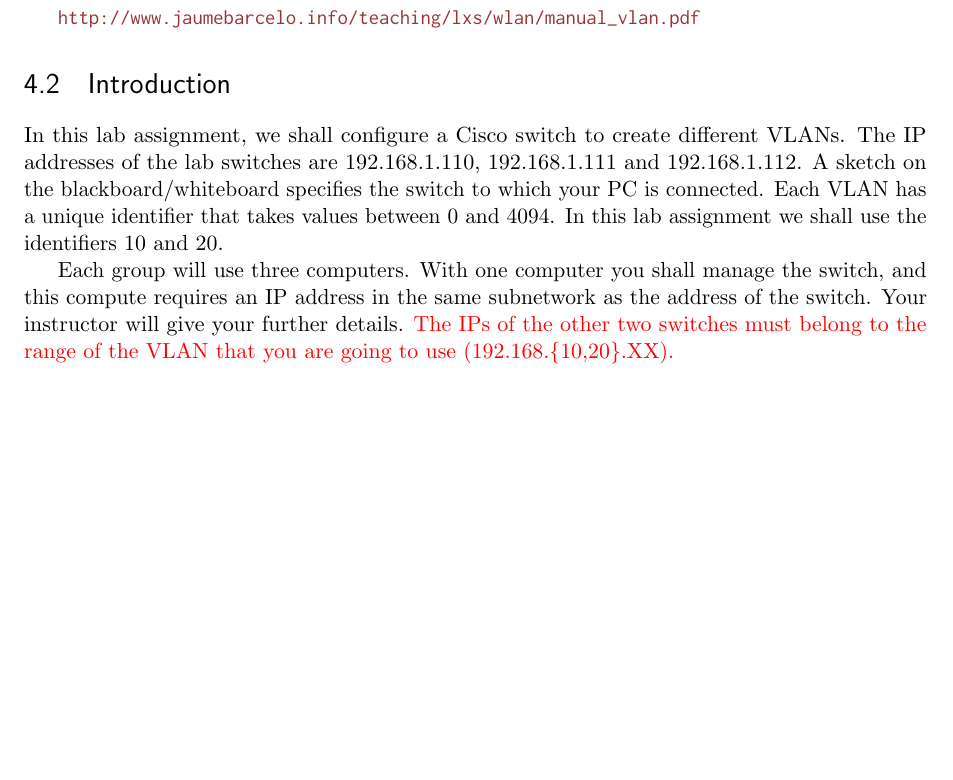
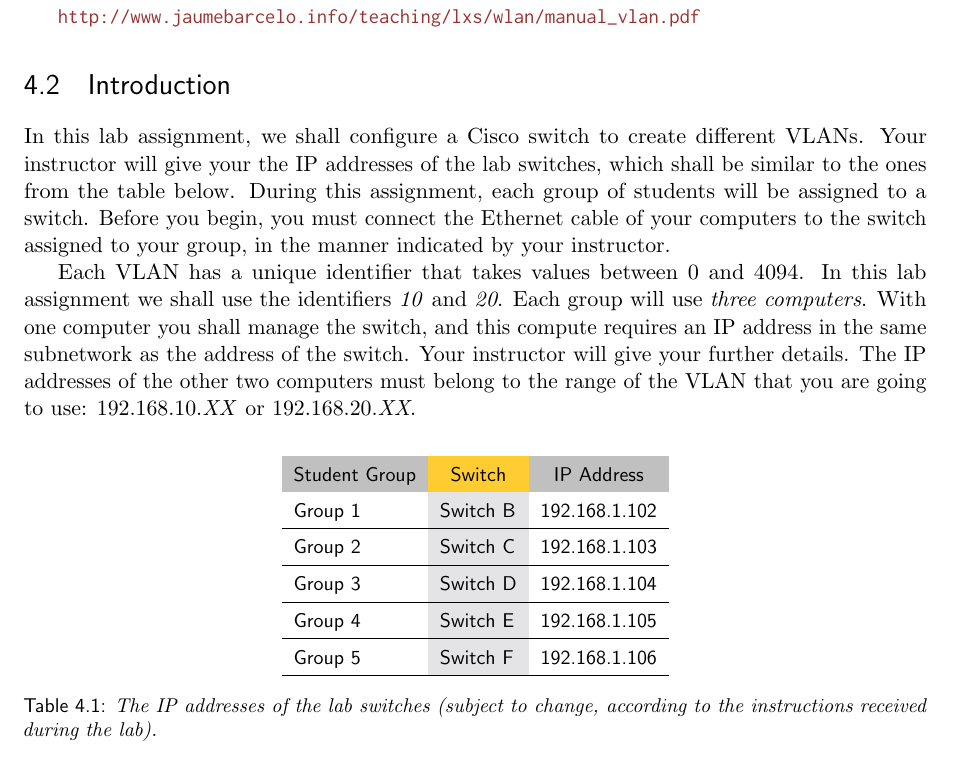
Before and after one commit to jbarcelo/netlab_assignments, a LaTeX book (Lab.tex, which reads vlans.tex): part of page 25 of 57 before the commit and part of page 25 of 59 after it, cut so that both start at the same text, the shorter picture padded with empty space. The pictures show the PDF file Lab.pdf that the author committed with the source.

Commit message:
Updated the VLAN and STP labs.
Included information about the switch setup and added questions to the
STP lab.

```diff
--- a/vlans.tex
+++ b/vlans.tex
@@ -8,20 +8,38 @@ You can download the switch user manual from here:
 
 \section{Introduction}
 
-In this lab assignment, we shall configure a Cisco switch to create different VLANs. The IP addresses of the lab switches are 192.168.1.110, 192.168.1.111 and 192.168.1.112. A sketch on the blackboard/whiteboard specifies the switch to which your PC is connected. Each VLAN has a unique identifier that takes values between 0 and 4094. In this lab assignment we shall use the identifiers 10 and 20.
+In this lab assignment, we shall configure a Cisco switch to create different VLANs. Your instructor will give your the IP addresses of the lab switches, which shall be similar to the ones from the table below. During this assignment, each group of students will be assigned to a switch. Before you begin, you must connect the Ethernet cable of your computers to the switch assigned to your group, in the manner indicated by your instructor.
 
-Each group will use three computers. With one computer you shall manage the switch, and this compute requires an IP address in the same subnetwork as the address of the switch. Your instructor will give your further details. {\color{red}The IPs of the other two switches must belong to the range of the VLAN that you are going to use (192.168.\{10,20\}.XX).}
+\begin{table}
+\sffamily\small
+\centering
+\begin{tabular}{l>{\columncolor{tablegray}}ll}
+\multicolumn{1}{>{\columncolor{tableheader}}c}{Student Group} & \multicolumn{1}{>{\columncolor{tableorange}}c}{Switch} & \multicolumn{1}{>{\columncolor{tableheader}}c}{IP Address}\\
+Group 1 & Switch B & 192.168.1.102 \\
+\hline
+Group 2 & Switch C & 192.168.1.103 \\
+\hline
+Group 3 & Switch D & 192.168.1.104 \\
+\hline
+Group 4 & Switch E & 192.168.1.105 \\
+\hline
+Group 5 & Switch F & 192.168.1.106 \\
+\hline
+\end{tabular}
+\caption{The IP addresses of the lab switches (subject to change, according to the instructions received during the lab).}
+\label{tab:SwitchIp}
+\end{table}
+
+Each VLAN has a unique identifier that takes values between 0 and 4094. In this lab assignment we shall use the identifiers \emph{10} and \emph{20}. Each group will use \emph{three computers}. With one computer you shall manage the switch, and this compute requires an IP address in the same subnetwork as the address of the switch. Your instructor will give your further details. The IP addresses of the other two computers must belong to the range of the VLAN that you are going to use: 192.168.10.\emph{XX} or 192.168.20.\emph{XX}.
 
 \section{Creation of a VLAN}
 
 All Cisco switches used during this lab, use an operating system called the Cisco \emph{Internetwork Operating System}, or \emph{IOS}. The IOS features a command-line interface (CLI), which is accessible using a serial cable or a LAN Telnet connection.
 
-
 \begin{table}
 \sffamily\small
 \centering
 \begin{tabular}{l>{\columncolor{tablegray}}lp{8cm}}
-
 \multicolumn{1}{>{\columncolor{tableheader}}c}{Command Mode} & \multicolumn{1}{>{\columncolor{tableorange}}c}{CLI Prompt} &
 \multicolumn{1}{>{\columncolor{tableheader}}c}{Access}\\
 User EXEC & \texttt{\color{blue}Switch\textgreater} & By default, when connecting to the switch for the first time, you are in this mode. \\
```
Also changed, not shown: stp.tex (+8 -9 lines), Lab.pdf, 1 other file.
